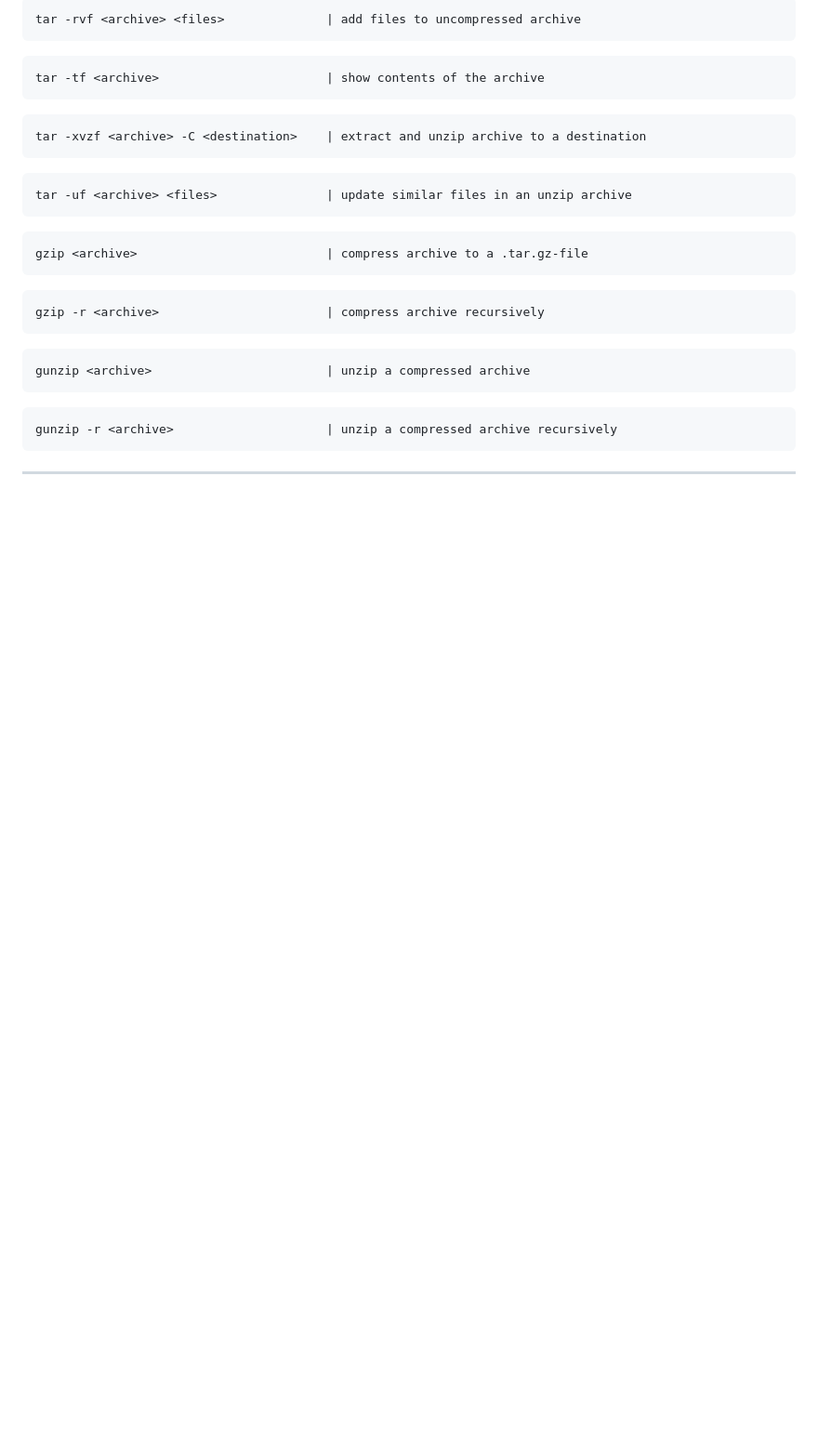
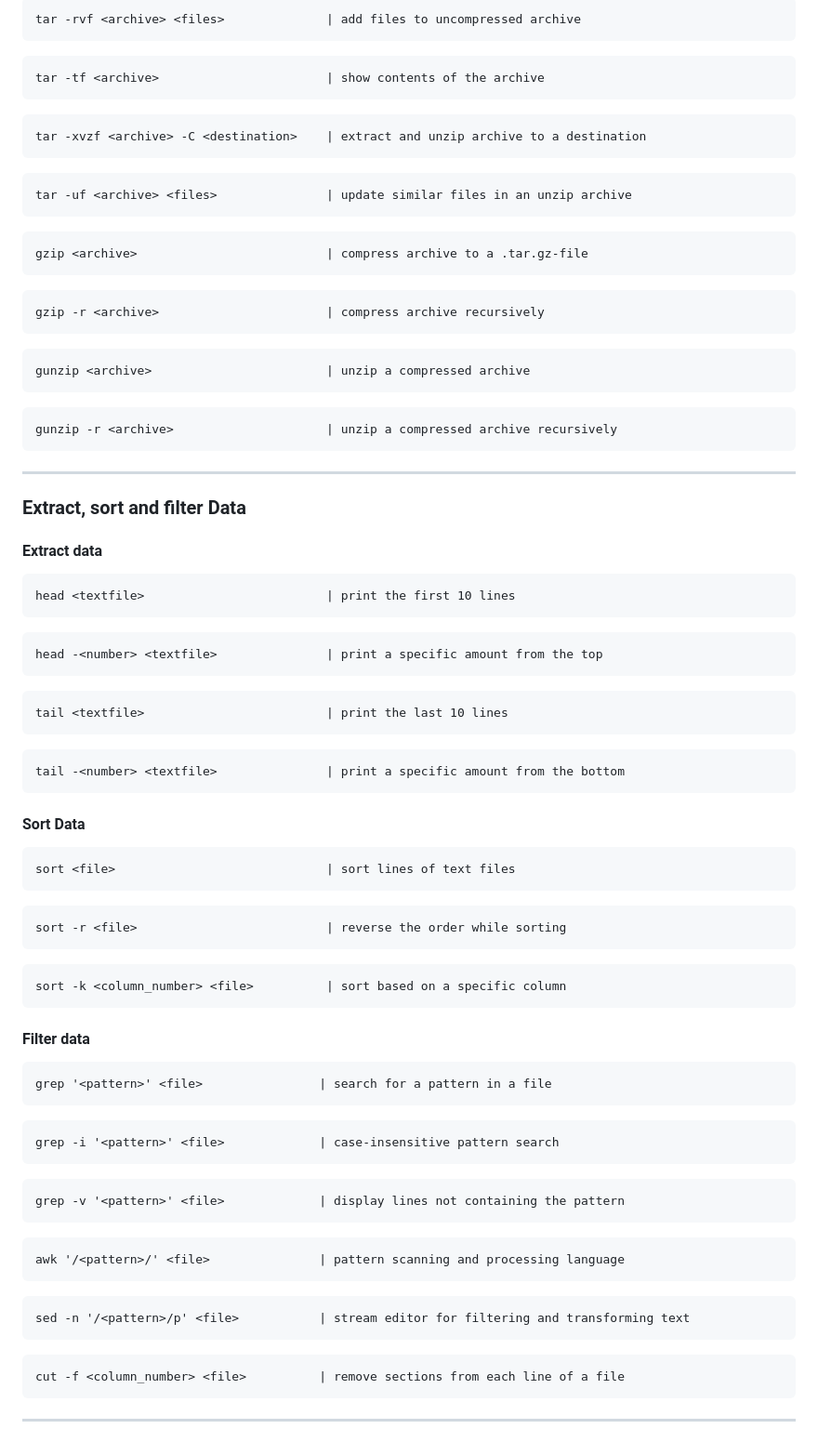
Before and after one commit to zVSciy/Cheat-Sheets, a Markdown page: Linux-Cheat-Sheet.md, the part around the change. Shown: that part at 93% size. Rendered like a GitHub page; blank space fills up the shorter version.

Commit message:
Added "Extract, sort and filter Data"

````diff
--- a/Linux-Cheat-Sheet.md
+++ b/Linux-Cheat-Sheet.md
@@ -381,3 +381,47 @@ gunzip <archive>                        | unzip a compressed archive
 gunzip -r <archive>                     | unzip a compressed archive recursively
 ```
 ---
+### Extract, sort and filter Data
+#### Extract data
+```
+head <textfile>                         | print the first 10 lines
+```
+```
+head -<number> <textfile>               | print a specific amount from the top
+```
+```
+tail <textfile>                         | print the last 10 lines
+```
+```
+tail -<number> <textfile>               | print a specific amount from the bottom
+```
+#### Sort Data
+```
+sort <file>                             | sort lines of text files
+```
+```
+sort -r <file>                          | reverse the order while sorting
+```
+```
+sort -k <column_number> <file>          | sort based on a specific column
+```
+#### Filter data
+```
+grep '<pattern>' <file>                | search for a pattern in a file
+```
+```
+grep -i '<pattern>' <file>             | case-insensitive pattern search
+```
+```
+grep -v '<pattern>' <file>             | display lines not containing the pattern
+```
+```
+awk '/<pattern>/' <file>               | pattern scanning and processing language
+```
+```
+sed -n '/<pattern>/p' <file>           | stream editor for filtering and transforming text
+```
+```
+cut -f <column_number> <file>          | remove sections from each line of a file
+```
+---
````
